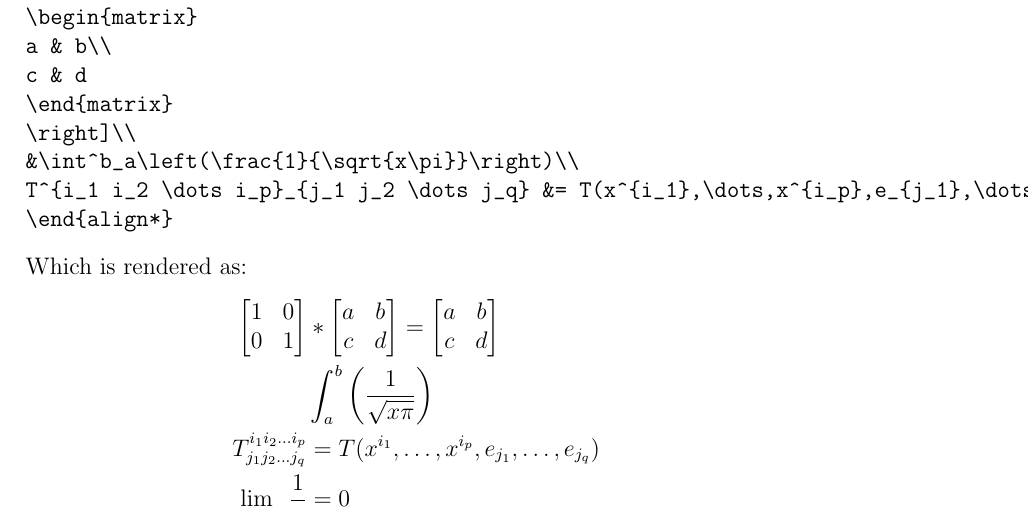
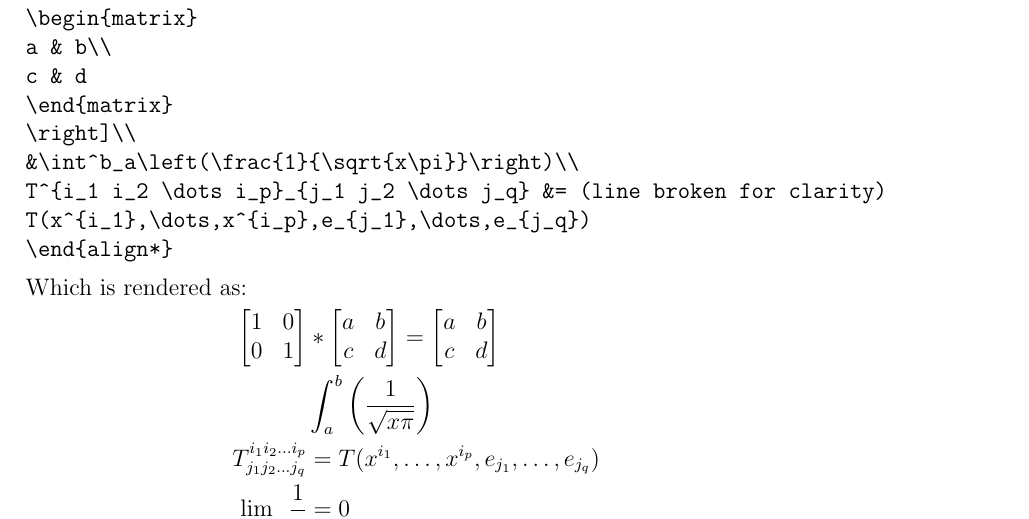
Before and after one commit to mtracewicz/DiplomaSeminar, a LaTeX document (000_Latex/latex_introduction.tex): part of page 11 of 24, cut so that both start at the same text. Compiled offline with pdfLaTeX.

Commit message:
Minor fix to line breaks

```diff
--- a/000_Latex/latex_introduction.tex
+++ b/000_Latex/latex_introduction.tex
@@ -367,7 +367,8 @@ c & d
 \end{matrix}
 \right]\\
 &\int^b_a\left(\frac{1}{\sqrt{x\pi}}\right)\\
-T^{i_1 i_2 \dots i_p}_{j_1 j_2 \dots j_q} &= T(x^{i_1},\dots,x^{i_p},e_{j_1},\dots,e_{j_q})
+T^{i_1 i_2 \dots i_p}_{j_1 j_2 \dots j_q} &= (line broken for clarity)
+T(x^{i_1},\dots,x^{i_p},e_{j_1},\dots,e_{j_q})
 \end{align*}
 \end{verbatim}
 Which is rendered as:
```
